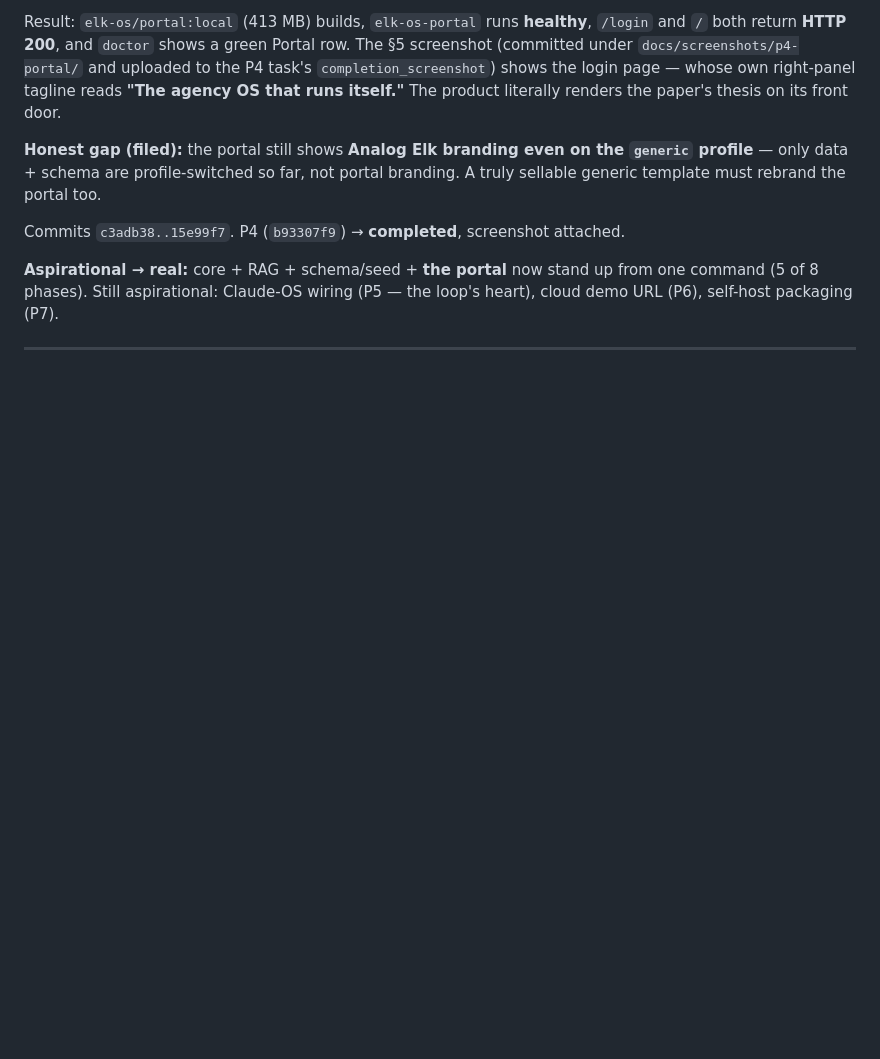
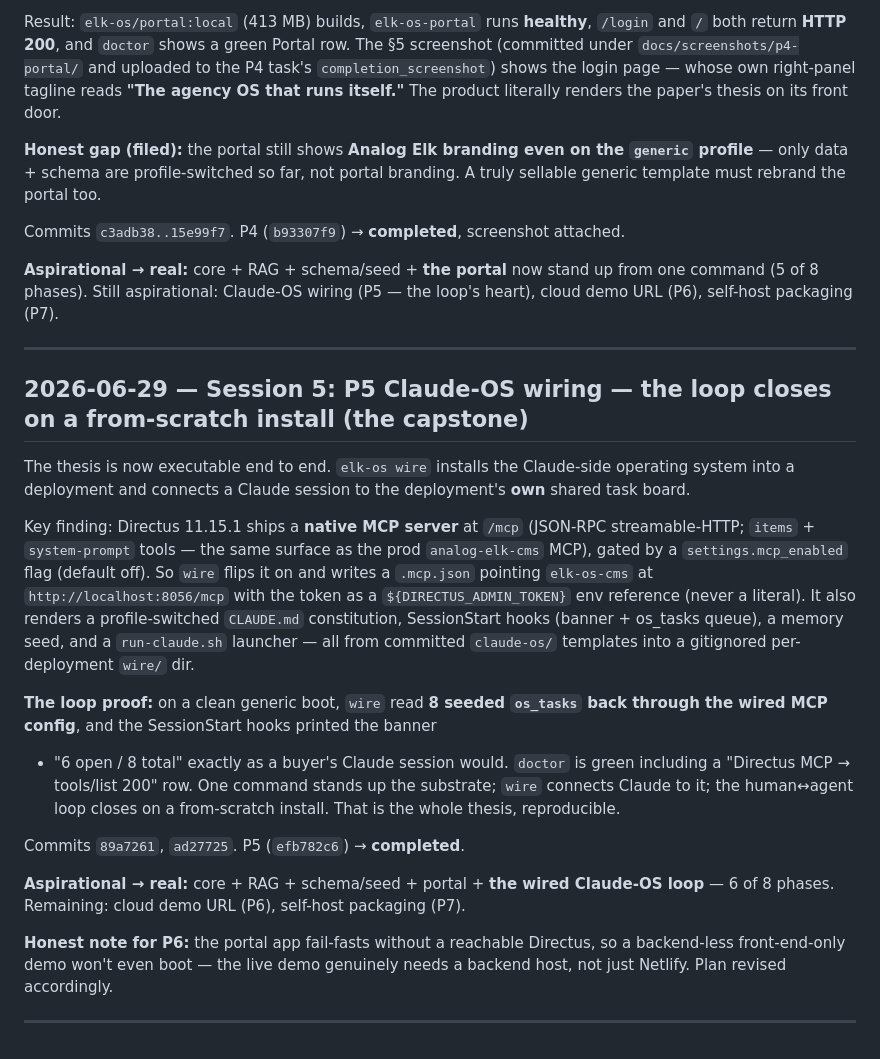
Before and after one commit to AnalogElk/muster, a Markdown page: WHITEPAPER-LOG.md, the part around the change. GitHub-like rendering; blank space fills up the shorter version.

Commit message:
docs: log Session 5 — P5 wiring, loop closes on a from-scratch install
Co-Authored-By: Claude Opus 4.8 (1M context) <noreply@anthropic.com>

```diff
--- a/WHITEPAPER-LOG.md
+++ b/WHITEPAPER-LOG.md
@@ -230,5 +230,39 @@ heart), cloud demo URL (P6), self-host packaging (P7).
 
 ---
 
+## 2026-06-29 — Session 5: P5 Claude-OS wiring — the loop closes on a from-scratch install (the capstone)
+
+The thesis is now executable end to end. `elk-os wire` installs the Claude-side
+operating system into a deployment and connects a Claude session to the
+deployment's **own** shared task board.
+
+Key finding: Directus 11.15.1 ships a **native MCP server** at `/mcp` (JSON-RPC
+streamable-HTTP; `items` + `system-prompt` tools — the same surface as the prod
+`analog-elk-cms` MCP), gated by a `settings.mcp_enabled` flag (default off). So
+`wire` flips it on and writes a `.mcp.json` pointing `elk-os-cms` at
+`http://localhost:8056/mcp` with the token as a `${DIRECTUS_ADMIN_TOKEN}` env
+reference (never a literal). It also renders a profile-switched `CLAUDE.md`
+constitution, SessionStart hooks (banner + os_tasks queue), a memory seed, and a
+`run-claude.sh` launcher — all from committed `claude-os/` templates into a
+gitignored per-deployment `wire/` dir.
+
+**The loop proof:** on a clean generic boot, `wire` read **8 seeded `os_tasks`
+back through the wired MCP config**, and the SessionStart hooks printed the banner
++ "6 open / 8 total" exactly as a buyer's Claude session would. `doctor` is green
+including a "Directus MCP → tools/list 200" row. One command stands up the
+substrate; `wire` connects Claude to it; the human↔agent loop closes on a
+from-scratch install. That is the whole thesis, reproducible.
+
+Commits `89a7261`, `ad27725`. P5 (`efb782c6`) → **completed**.
+
+**Aspirational → real:** core + RAG + schema/seed + portal + **the wired Claude-OS
+loop** — 6 of 8 phases. Remaining: cloud demo URL (P6), self-host packaging (P7).
+
+**Honest note for P6:** the portal app fail-fasts without a reachable Directus, so
+a backend-less front-end-only demo won't even boot — the live demo genuinely needs
+a backend host, not just Netlify. Plan revised accordingly.
+
+---
+
 <!-- Append new sessions/phases below. Each phase flips from aspirational to real
      only when `doctor` proves it. -->
```
